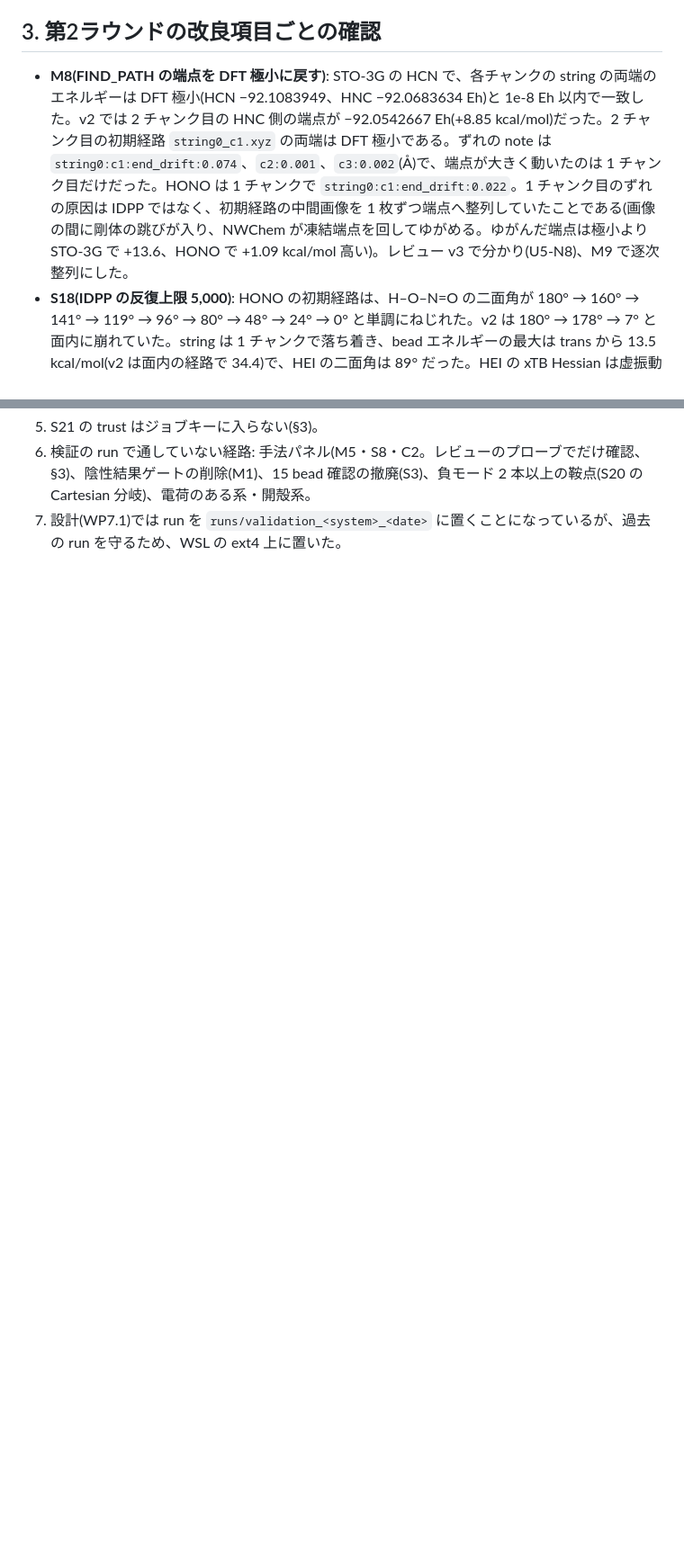
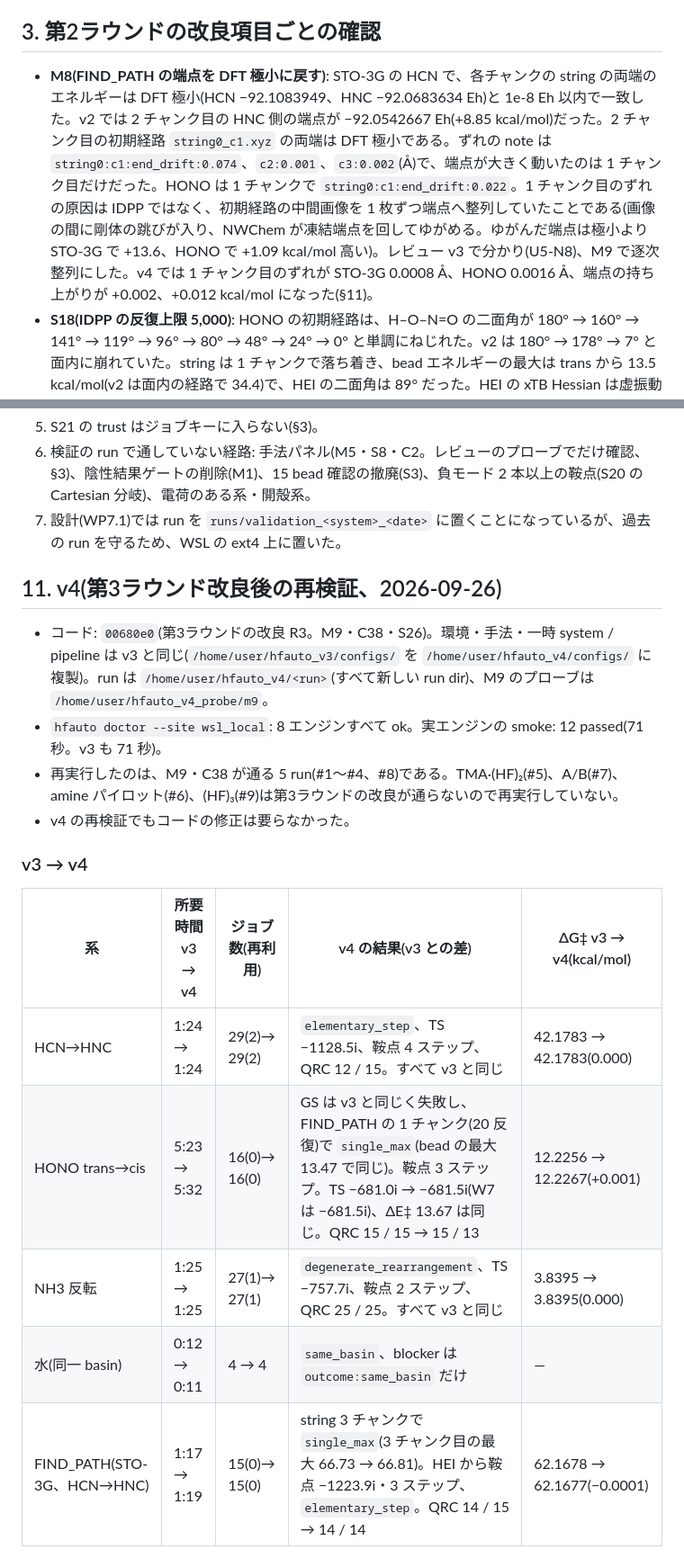
Before and after one commit to dkawa2523/HF_reaction, a Markdown page: docs/validation.md, 2 parts joined by grey strips. Shown at 90% size. Rendered like a GitHub page; blank space fills up the shorter version.

```diff
--- a/docs/validation.md
+++ b/docs/validation.md
@@ -52,7 +54,7 @@ HONO の TS は別の Hessian(v2 は DFT、v3 は xTB)から精密化したの
 
 ## 3. 第2ラウンドの改良項目ごとの確認
 
-- **M8(FIND_PATH の端点を DFT 極小に戻す)**: STO-3G の HCN で、各チャンクの string の両端のエネルギーは DFT 極小(HCN −92.1083949、HNC −92.0683634 Eh)と 1e-8 Eh 以内で一致した。v2 では 2 チャンク目の HNC 側の端点が −92.0542667 Eh(+8.85 kcal/mol)だった。2 チャンク目の初期経路 `string0_c1.xyz` の両端は DFT 極小である。ずれの note は `string0:c1:end_drift:0.074`、`c2:0.001`、`c3:0.002`(Å)で、端点が大きく動いたのは 1 チャンク目だけだった。HONO は 1 チャンクで `string0:c1:end_drift:0.022`。1 チャンク目のずれの原因は IDPP ではなく、初期経路の中間画像を 1 枚ずつ端点へ整列していたことである(画像の間に剛体の跳びが入り、NWChem が凍結端点を回してゆがめる。ゆがんだ端点は極小より STO-3G で +13.6、HONO で +1.09 kcal/mol 高い)。レビュー v3 で分かり(U5-N8)、M9 で逐次整列にした。
+- **M8(FIND_PATH の端点を DFT 極小に戻す)**: STO-3G の HCN で、各チャンクの string の両端のエネルギーは DFT 極小(HCN −92.1083949、HNC −92.0683634 Eh)と 1e-8 Eh 以内で一致した。v2 では 2 チャンク目の HNC 側の端点が −92.0542667 Eh(+8.85 kcal/mol)だった。2 チャンク目の初期経路 `string0_c1.xyz` の両端は DFT 極小である。ずれの note は `string0:c1:end_drift:0.074`、`c2:0.001`、`c3:0.002`(Å)で、端点が大きく動いたのは 1 チャンク目だけだった。HONO は 1 チャンクで `string0:c1:end_drift:0.022`。1 チャンク目のずれの原因は IDPP ではなく、初期経路の中間画像を 1 枚ずつ端点へ整列していたことである(画像の間に剛体の跳びが入り、NWChem が凍結端点を回してゆがめる。ゆがんだ端点は極小より STO-3G で +13.6、HONO で +1.09 kcal/mol 高い)。レビュー v3 で分かり(U5-N8)、M9 で逐次整列にした。v4 では 1 チャンク目のずれが STO-3G 0.0008 Å、HONO 0.0016 Å、端点の持ち上がりが +0.002、+0.012 kcal/mol になった(§11)。
 - **S18(IDPP の反復上限 5,000)**: HONO の初期経路は、H–O–N=O の二面角が 180° → 160° → 141° → 119° → 96° → 80° → 48° → 24° → 0° と単調にねじれた。v2 は 180° → 178° → 7° と面内に崩れていた。string は 1 チャンクで落ち着き、bead エネルギーの最大は trans から 13.5 kcal/mol(v2 は面内の経路で 34.4)で、HEI の二面角は 89° だった。HEI の xTB Hessian は虚振動 1 本で接線に沿うので採用され、DFT Hessian と AUTOZ の失敗(v2 で約 110 秒)がなくなった。
 - **S19(画像の逐次整列)**: STO-3G の HCN で、v2 の鞍点に付いていた `mode_overlap_below_0.3` の note が消えた(レビューのプローブの重なりは 0.118 → 0.651)。
 - **S20(moddir の明示)**: 4 つの鞍点(HCN、HONO、NH3、STO-3G)はどれも虚振動 1 本で、`moddir 1` を書いた。AUTOZ の再試行はどの run にもない。負モード 2 本以上の Cartesian・P·H·P の分岐は、実 run では通っていない(プローブ `/home/user/hfauto_v3_probe/w1b_moddir` でだけ確認)。
@@ -146,3 +148,21 @@ HONO の TS は FIND_PATH の HEI から精密化したので虚振動が −681
 5. S21 の trust はジョブキーに入らない(§3)。
 6. 検証の run で通していない経路: 手法パネル(M5・S8・C2。レビューのプローブでだけ確認、§3)、陰性結果ゲートの削除(M1)、15 bead 確認の撤廃(S3)、負モード 2 本以上の鞍点(S20 の Cartesian 分岐)、電荷のある系・開殻系。
 7. 設計(WP7.1)では run を `runs/validation_<system>_<date>` に置くことになっているが、過去の run を守るため、WSL の ext4 上に置いた。
+
+## 11. v4(第3ラウンド改良後の再検証、2026-09-26)
+
+- コード: `00680e0`(第3ラウンドの改良 R3。M9・C38・S26)。環境・手法・一時 system / pipeline は v3 と同じ(`/home/user/hfauto_v3/configs/` を `/home/user/hfauto_v4/configs/` に複製)。run は `/home/user/hfauto_v4/<run>`(すべて新しい run dir)、M9 のプローブは `/home/user/hfauto_v4_probe/m9`。
+- `hfauto doctor --site wsl_local`: 8 エンジンすべて ok。実エンジンの smoke: 12 passed(71 秒。v3 も 71 秒)。
+- 再実行したのは、M9・C38 が通る 5 run(#1〜#4、#8)である。TMA·(HF)₂(#5)、A/B(#7)、amine パイロット(#6)、(HF)₃(#9)は第3ラウンドの改良が通らないので再実行していない。
+- v4 の再検証でもコードの修正は要らなかった。
+
+### v3 → v4
+
+| 系 | 所要時間 v3 → v4 | ジョブ数(再利用) | v4 の結果(v3 との差) | ΔG‡ v3 → v4(kcal/mol) |
+|---|---|---|---|---|
+| HCN→HNC | 1:24 → 1:24 | 29(2)→ 29(2) | `elementary_step`、TS −1128.5i、鞍点 4 ステップ、QRC 12 / 15。すべて v3 と同じ | 42.1783 → 42.1783(0.000) |
+| HONO trans→cis | 5:23 → 5:32 | 16(0)→ 16(0) | GS は v3 と同じく失敗し、FIND_PATH の 1 チャンク(20 反復)で `single_max`(bead の最大 13.47 で同じ)。鞍点 3 ステップ。TS −681.0i → −681.5i(W7 は −681.5i)、ΔE‡ 13.67 は同じ。QRC 15 / 15 → 15 / 13 | 12.2256 → 12.2267(+0.001) |
+| NH3 反転 | 1:25 → 1:25 | 27(1)→ 27(1) | `degenerate_rearrangement`、TS −757.7i、鞍点 2 ステップ、QRC 25 / 25。すべて v3 と同じ | 3.8395 → 3.8395(0.000) |
+| 水(同一 basin) | 0:12 → 0:11 | 4 → 4 | `same_basin`、blocker は `outcome:same_basin` だけ | — |
+| FIND_PATH(STO-3G、HCN→HNC) | 1:17 → 1:19 | 15(0)→ 15(0) | string 3 チャンクで `single_max`(3 チャンク目の最大 66.73 → 66.81)。HEI から鞍点 −1223.9i・3 ステップ、`elementary_step`。QRC 14 / 15 → 14 / 14 | 62.1678 → 62.1677(−0.0001) |
+
```
Also changed, not shown: other parts of docs/validation.md (+34 -4 lines), docs/design.md (+1 -1 lines).
